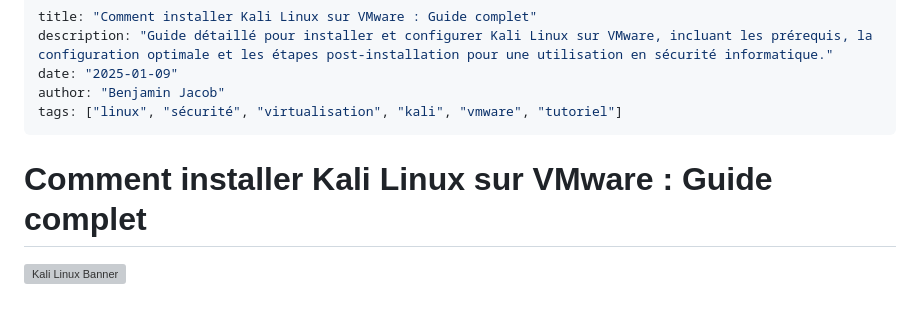
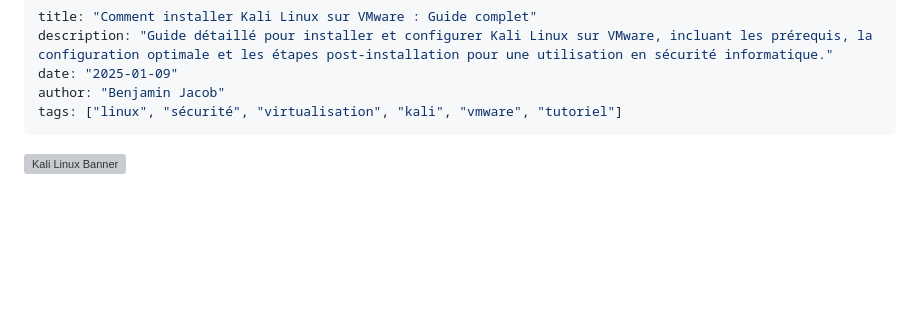
Before and after one commit to gofastpanam/portfolio, a Markdown page: app/posts/installation-kali-linux-vmware.md, the part around the change printed below. Rendered like a GitHub page; blank space fills up the shorter version; grey boxes are pictures that could not be loaded.

```diff
--- a/app/posts/installation-kali-linux-vmware.md
+++ b/app/posts/installation-kali-linux-vmware.md
@@ -5,8 +5,6 @@ date: "2025-01-09"
 author: "Benjamin Jacob"
 tags: ["linux", "sécurité", "virtualisation", "kali", "vmware", "tutoriel"]
 ---
-
-# Comment installer Kali Linux sur VMware : Guide complet
 
 <div>
   <img src="/images/kali-linux-banner.jpg" alt="Kali Linux Banner">
```
Also changed, not shown: other parts of app/posts/installation-kali-linux-vmware.md (+22 -0 lines), app/posts/chiffrement-cesar.md (+0 -2 lines).
